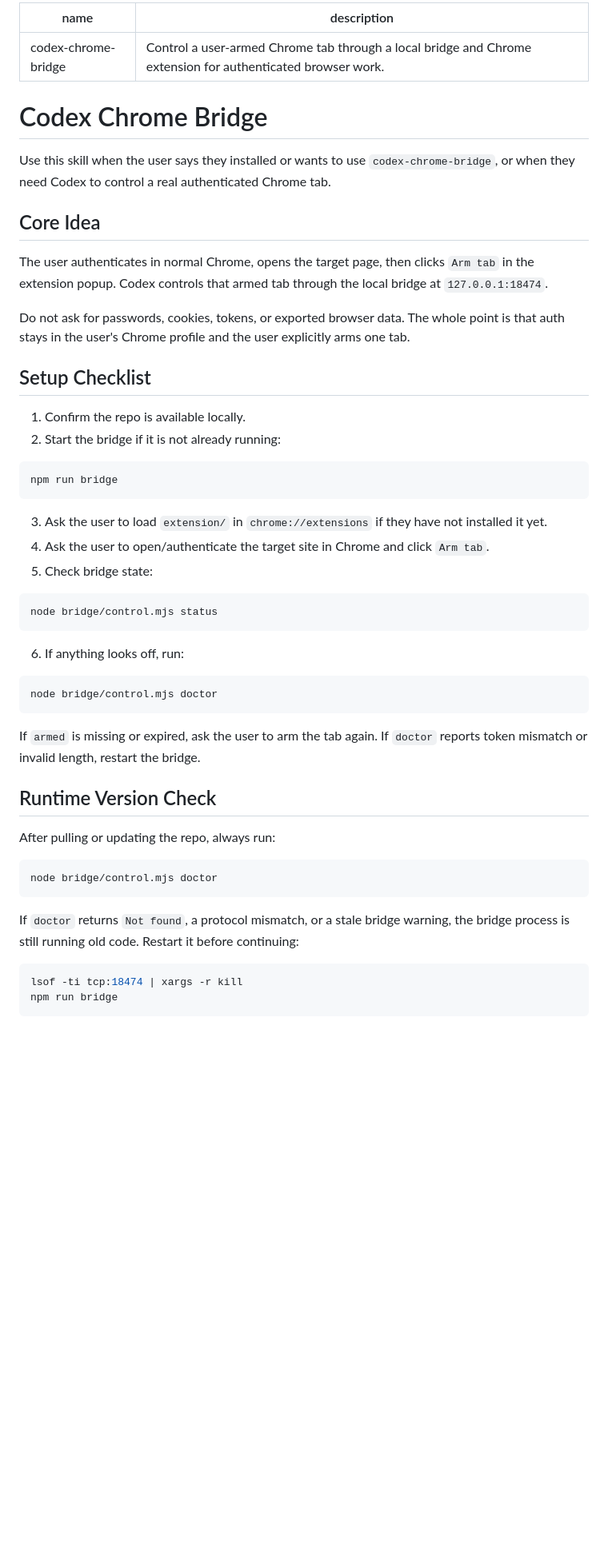
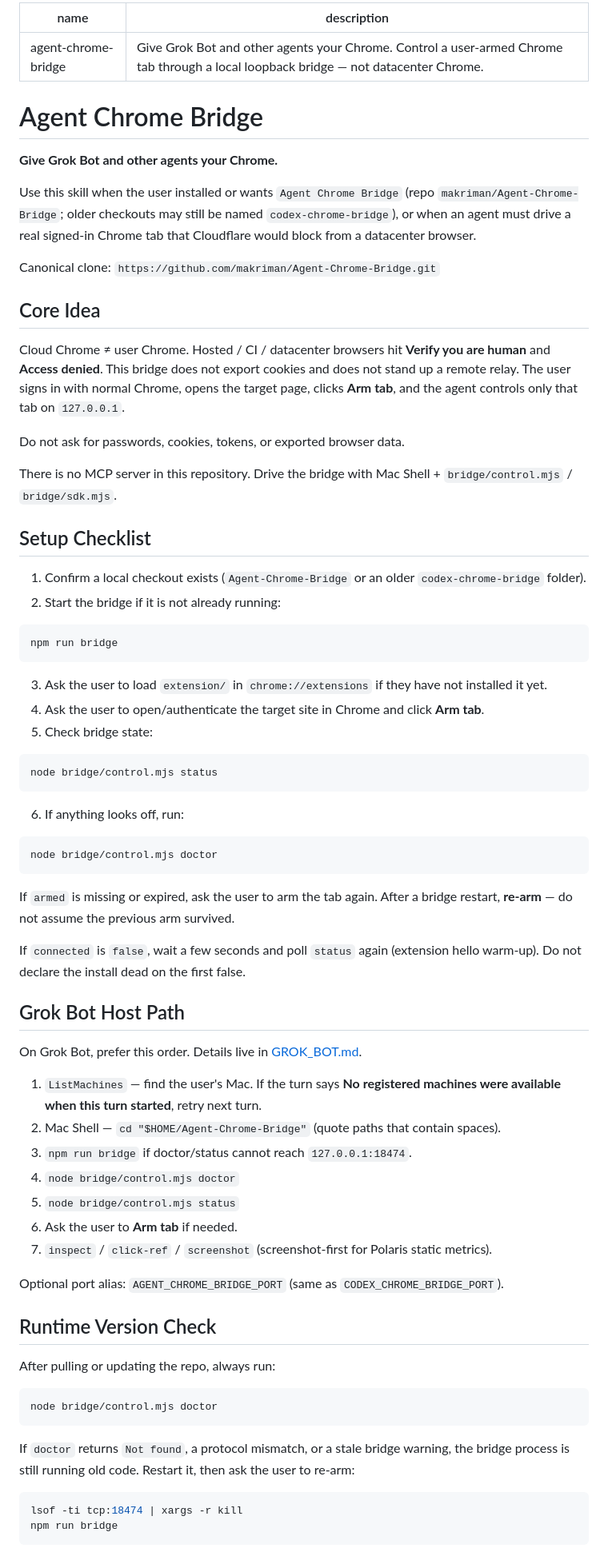
Before and after one commit to makriman/agent-chrome-bridge, a Markdown page: SKILL.md, the part around one of its changes. Shown at 80% size. GitHub-like rendering; blank space fills up the shorter version.

````diff
--- a/SKILL.md
+++ b/SKILL.md
@@ -1,21 +1,27 @@
 ---
-name: codex-chrome-bridge
-description: Control a user-armed Chrome tab through a local bridge and Chrome extension for authenticated browser work.
+name: agent-chrome-bridge
+description: Give Grok Bot and other agents your Chrome. Control a user-armed Chrome tab through a local loopback bridge — not datacenter Chrome.
 ---
 
-# Codex Chrome Bridge
+# Agent Chrome Bridge
 
-Use this skill when the user says they installed or wants to use `codex-chrome-bridge`, or when they need Codex to control a real authenticated Chrome tab.
+**Give Grok Bot and other agents your Chrome.**
+
+Use this skill when the user installed or wants `Agent Chrome Bridge` (repo `makriman/Agent-Chrome-Bridge`; older checkouts may still be named `codex-chrome-bridge`), or when an agent must drive a real signed-in Chrome tab that Cloudflare would block from a datacenter browser.
+
+Canonical clone: `https://github.com/makriman/Agent-Chrome-Bridge.git`
 
 ## Core Idea
 
-The user authenticates in normal Chrome, opens the target page, then clicks `Arm tab` in the extension popup. Codex controls that armed tab through the local bridge at `127.0.0.1:18474`.
+Cloud Chrome ≠ user Chrome. Hosted / CI / datacenter browsers hit **Verify you are human** and **Access denied**. This bridge does not export cookies and does not stand up a remote relay. The user signs in with normal Chrome, opens the target page, clicks **Arm tab**, and the agent controls only that tab on `127.0.0.1`.
 
-Do not ask for passwords, cookies, tokens, or exported browser data. The whole point is that auth stays in the user's Chrome profile and the user explicitly arms one tab.
+Do not ask for passwords, cookies, tokens, or exported browser data.
+
+There is no MCP server in this repository. Drive the bridge with Mac Shell + `bridge/control.mjs` / `bridge/sdk.mjs`.
 
 ## Setup Checklist
 
-1. Confirm the repo is available locally.
+1. Confirm a local checkout exists (`Agent-Chrome-Bridge` or an older `codex-chrome-bridge` folder).
 2. Start the bridge if it is not already running:
 
 ```bash
@@ -23,7 +29,7 @@ npm run bridge
 ```
 
 3. Ask the user to load `extension/` in `chrome://extensions` if they have not installed it yet.
-4. Ask the user to open/authenticate the target site in Chrome and click `Arm tab`.
+4. Ask the user to open/authenticate the target site in Chrome and click **Arm tab**.
 5. Check bridge state:
 
 ```bash
@@ -36,7 +42,23 @@ node bridge/control.mjs status
 node bridge/control.mjs doctor
 ```
 
-If `armed` is missing or expired, ask the user to arm the tab again. If `doctor` reports token mismatch or invalid length, restart the bridge.
+If `armed` is missing or expired, ask the user to arm the tab again. After a bridge restart, **re-arm** — do not assume the previous arm survived.
+
+If `connected` is `false`, wait a few seconds and poll `status` again (extension hello warm-up). Do not declare the install dead on the first false.
+
+## Grok Bot Host Path
+
+On Grok Bot, prefer this order. Details live in [GROK_BOT.md](GROK_BOT.md).
+
+1. `ListMachines` — find the user's Mac. If the turn says **No registered machines were available when this turn started**, retry next turn.
+2. Mac Shell — `cd "$HOME/Agent-Chrome-Bridge"` (quote paths that contain spaces).
+3. `npm run bridge` if doctor/status cannot reach `127.0.0.1:18474`.
+4. `node bridge/control.mjs doctor`
+5. `node bridge/control.mjs status`
+6. Ask the user to **Arm tab** if needed.
+7. `inspect` / `click-ref` / `screenshot` (screenshot-first for Polaris static metrics).
+
+Optional port alias: `AGENT_CHROME_BRIDGE_PORT` (same as `CODEX_CHROME_BRIDGE_PORT`).
 
 ## Runtime Version Check
 
@@ -46,7 +68,7 @@ After pulling or updating the repo, always run:
 node bridge/control.mjs doctor
 ```
 
-If `doctor` returns `Not found`, a protocol mismatch, or a stale bridge warning, the bridge process is still running old code. Restart it before continuing:
+If `doctor` returns `Not found`, a protocol mismatch, or a stale bridge warning, the bridge process is still running old code. Restart it, then ask the user to re-arm:
 
 ```bash
 lsof -ti tcp:18474 | xargs -r kill
````
Also changed, not shown: other parts of SKILL.md (+35 -12 lines), GROK_BOT.md (added, +153 -0 lines), docs/partners-cookbook.md (added, +86 -0 lines).
